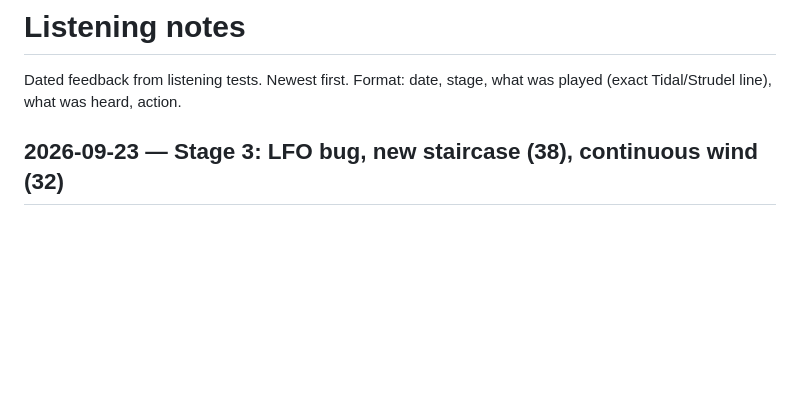
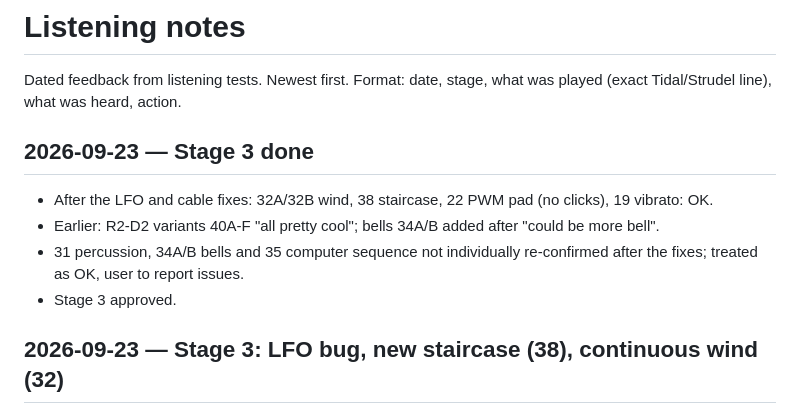
Before and after one commit to uandhafb/synth-SC-STD, a Markdown page: docs/listening-notes.md, the part around the change. Drawn GitHub-style; blank space fills up the shorter version.

```diff
--- a/docs/listening-notes.md
+++ b/docs/listening-notes.md
@@ -2,6 +2,13 @@
 
 Dated feedback from listening tests. Newest first.
 Format: date, stage, what was played (exact Tidal/Strudel line), what was heard, action.
+
+## 2026-09-23 — Stage 3 done
+- After the LFO and cable fixes: 32A/32B wind, 38 staircase, 22 PWM pad (no clicks), 19 vibrato: OK.
+- Earlier: R2-D2 variants 40A-F "all pretty cool"; bells 34A/B added after "could be more bell".
+- 31 percussion, 34A/B bells and 35 computer sequence not individually re-confirmed after the fixes;
+  treated as OK, user to report issues.
+- Stage 3 approved.
 
 ## 2026-09-23 — Stage 3: LFO bug, new staircase (38), continuous wind (32)
 - User: 38 "don't like much"; wind "maybe slower?".
```
Also changed, not shown: CLAUDE.md (+1 -1 lines), README.md (+2 -3 lines).
